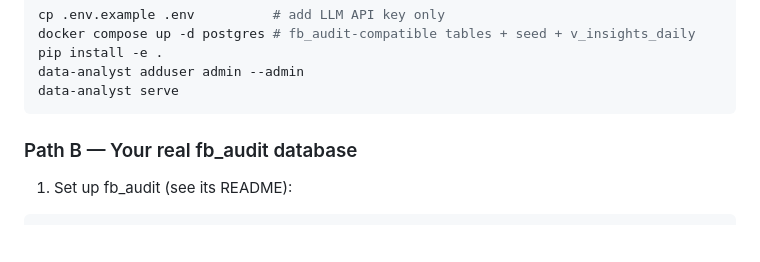
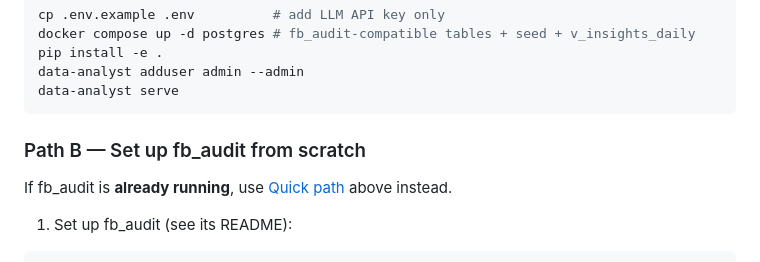
Before and after one commit to KhatkevichKirill/data_analyst-fb_audit, a Markdown page: docs/fb_audit_integration.md, the part around one of its changes. Rendered like a GitHub page; blank space fills up the shorter version.

````diff
--- a/docs/fb_audit_integration.md
+++ b/docs/fb_audit_integration.md
@@ -23,7 +94,9 @@ data-analyst adduser admin --admin
 data-analyst serve
 ```
 
-### Path B — Your real fb_audit database
+### Path B — Set up fb_audit from scratch
+
+If fb_audit is **already running**, use [Quick path](#quick-path--fb_audit-already-running) above instead.
 
 1. Set up fb_audit (see its README):
 
````
Also changed, not shown: other parts of docs/fb_audit_integration.md (+71 -0 lines), README.md (+1 -1 lines).
